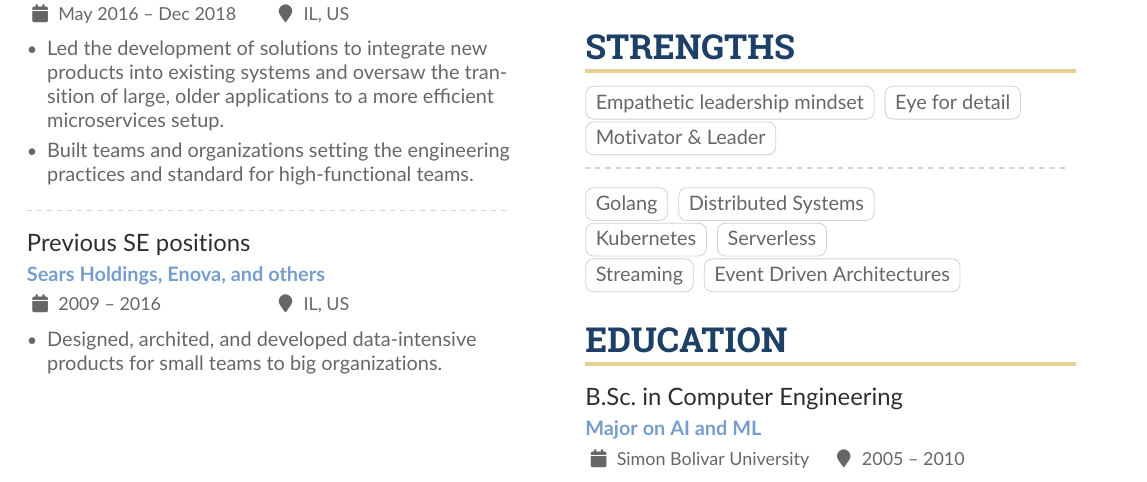
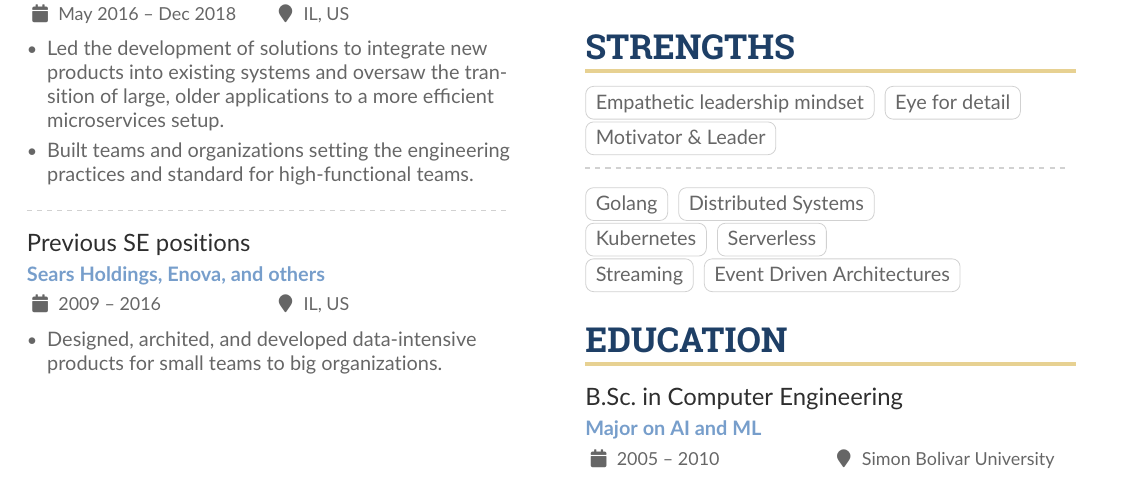
Before and after one commit to dolfolife/dolfolife, a LaTeX CV (resume/resume.tex): part of the page, cut so that both start at the same text. Compiled offline with pdfLaTeX.

Commit message:
fix location/dates of degree
Signed-off-by: Rodolfo Sanchez <rodolfo2488@gmail.com>

```diff
--- a/resume/resume.tex
+++ b/resume/resume.tex
@@ -178,7 +178,7 @@
 
 \cvsection{Education}
 
-\cvevent{B.Sc.\ in Computer Engineering}{Major on AI and ML}{Simon Bolivar University}{2005 -- 2010}
+\cvevent{B.Sc.\ in Computer Engineering}{Major on AI and ML}{2005 -- 2010}{Simon Bolivar University}
 \end{paracol}
 
 \end{document}
```
Also changed, not shown: 1 other file.
